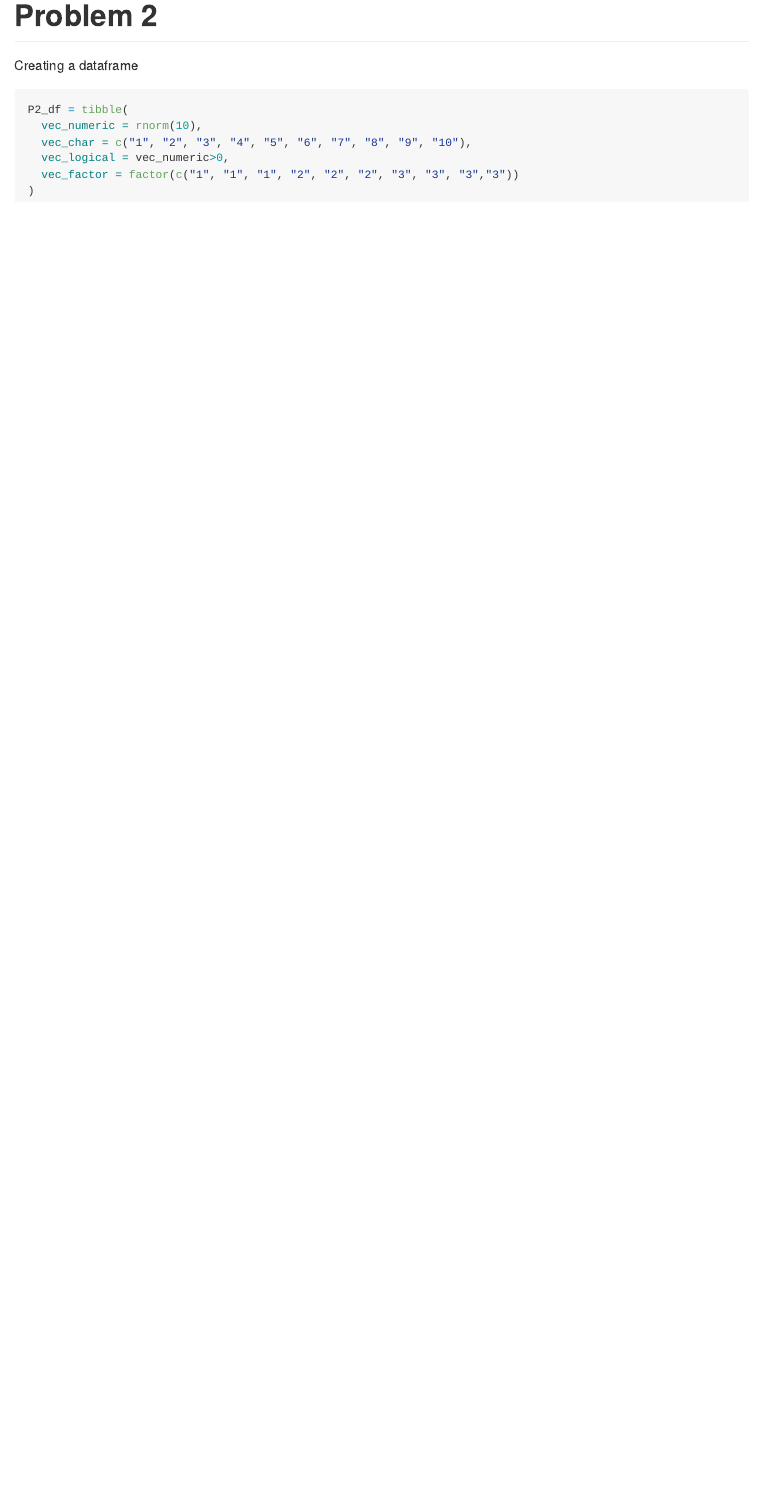
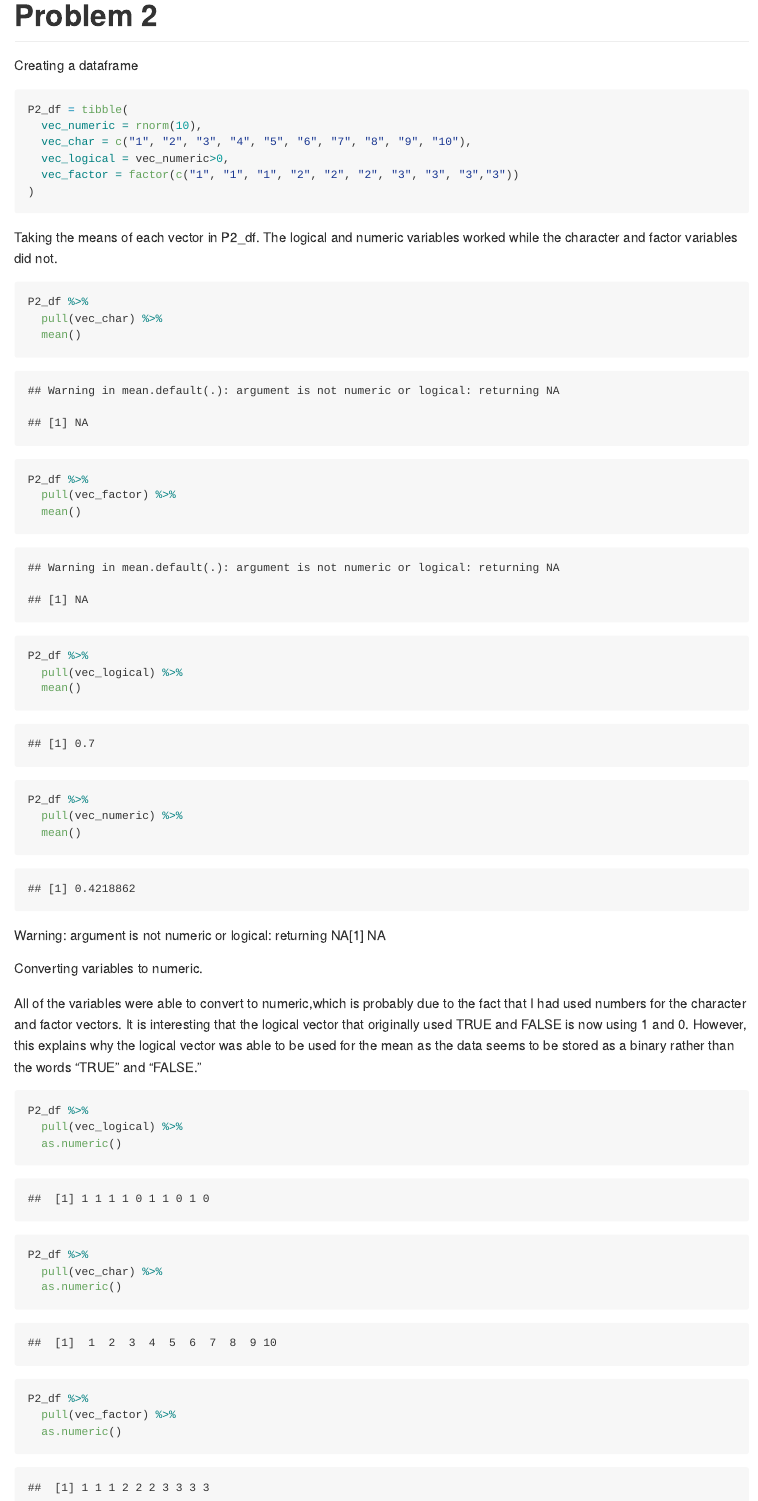
Before and after one commit to Jessie-Merrifield/hw_1_jmm2511, an R Markdown document (p8105_hw1_jmm2511.Rmd): the page in a window 1100 px wide, from 1940 px down before the commit and from 2110 px down after it, so that both start at the same text. The pictures show the output file p8105_hw1_jmm2511.md that the author committed with the source, drawn offline in the style of GitHub.

Commit message:
Means and as.numeric for Problem 2

````diff
--- a/p8105_hw1_jmm2511.Rmd
+++ b/p8105_hw1_jmm2511.Rmd
@@ -59,3 +63,48 @@ P2_df = tibble(
 )
 
 ```
+
+Taking the means of each vector in P2_df. The logical and numeric variables
+worked while the character and factor variables did not.
+
+```{r}
+P2_df %>%
+  pull(vec_char) %>%
+  mean()
+
+P2_df %>%
+  pull(vec_factor) %>%
+  mean()
+
+
+P2_df %>%
+  pull(vec_logical) %>%
+  mean()
+
+P2_df %>%
+  pull(vec_numeric) %>%
+  mean()
+
+```
+Warning: argument is not numeric or logical: returning NA[1] NA
+
+Converting variables to numeric.
+
+All of the variables were able to convert to numeric,which is probably due to the fact that I had used numbers for the character and factor vectors. It is interesting that the logical vector that originally used TRUE and FALSE is now using 1 and 0. However, this explains why
+the logical vector was able to be used for the mean as the data seems to be stored as a binary
+rather than the words "TRUE" and "FALSE."
+
+
+```{r}
+P2_df %>%
+  pull(vec_logical) %>%
+  as.numeric()
+
+P2_df %>%
+  pull(vec_char) %>%
+  as.numeric()
+
+P2_df %>%
+  pull(vec_factor) %>%
+  as.numeric()
+```
````
Also changed, not shown: p8105_hw1_jmm2511.md, p8105_hw1_jmm2511.Rmd (4 more changed lines).
